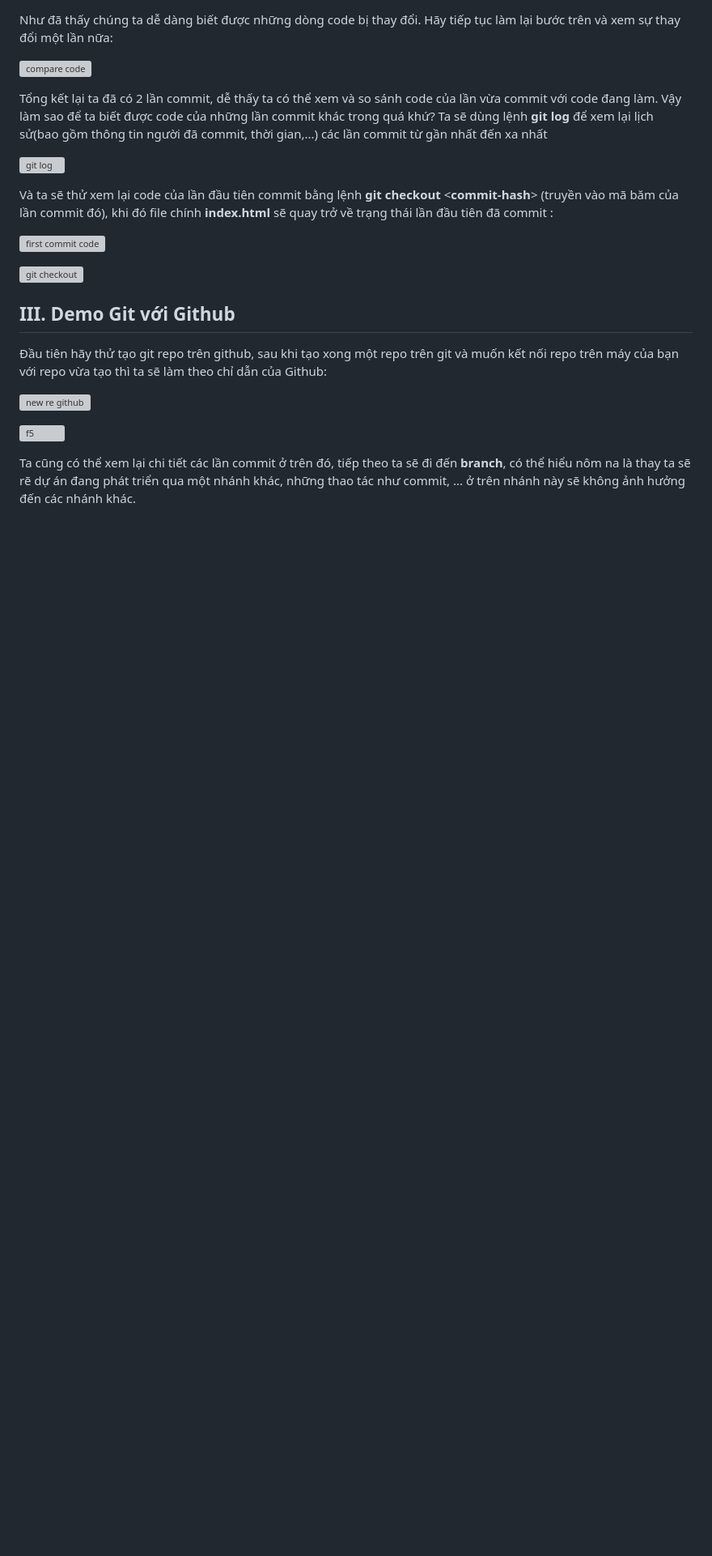
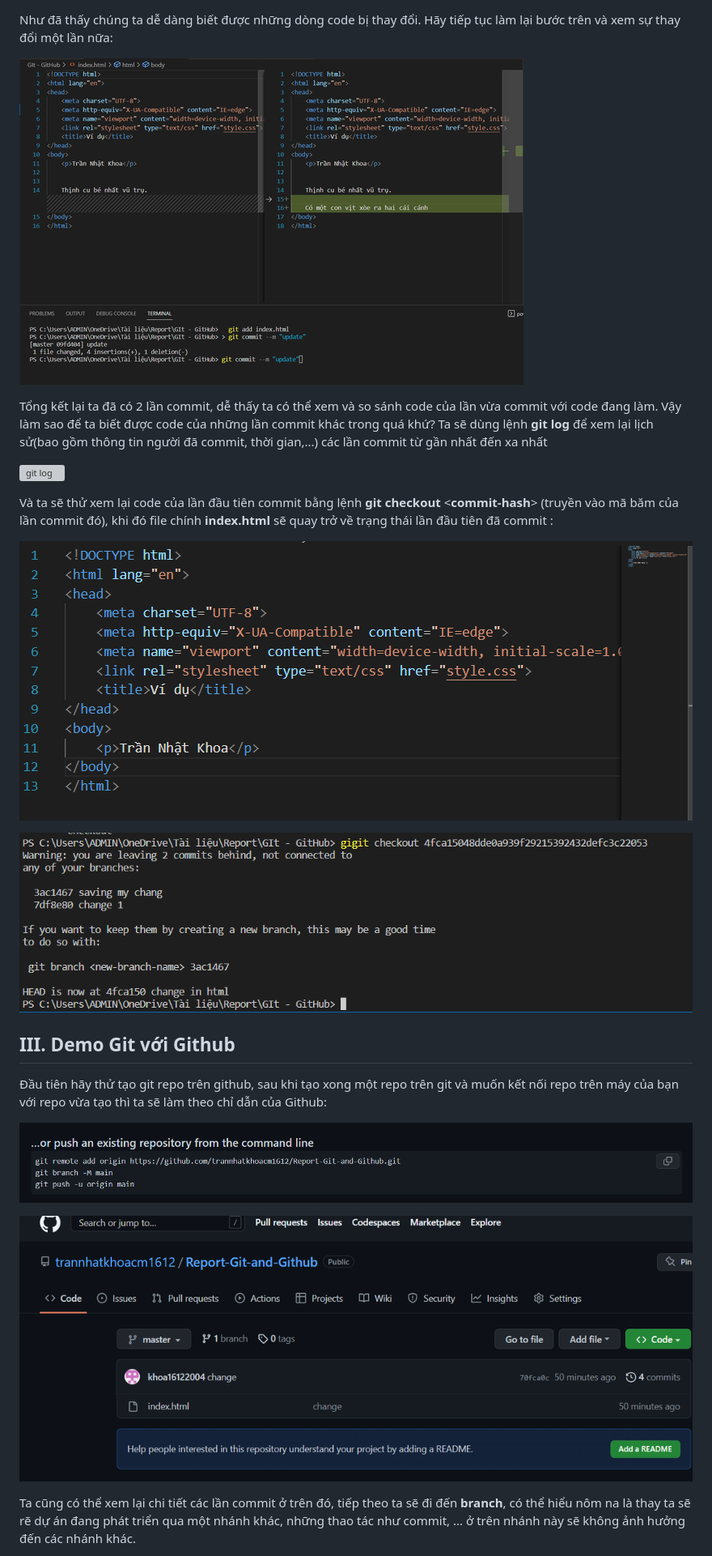
Before and after one commit to trannhatkhoacm1612/Report-Git-and-Github, a Markdown page: OVERALL.md, the part around the change printed below. Shown: that part at 81% size. GitHub-like rendering; blank space fills up the shorter version; grey boxes are pictures that could not be loaded.

```diff
--- a/OVERALL.md
+++ b/OVERALL.md
@@ -86,7 +86,7 @@ Sau đó chúng ta hãy thử thay đổi một vài thứ trong file **index.ht
 
 Như đã thấy chúng ta dễ dàng biết được những dòng code bị thay đổi. Hãy tiếp tục làm lại bước trên và xem sự thay đổi một lần nữa:
 
-![compare code](img\compare2.png)
+![compare code](img/compare2.png)
 
 Tổng kết lại ta đã có 2 lần commit, dễ thấy ta có thể xem và so sánh code của lần vừa commit với code đang làm. Vậy làm sao để ta biết được code của những lần commit khác trong quá khứ? Ta sẽ dùng lệnh **git log** để xem lại lịch sử(bao gồm thông tin người đã commit, thời gian,...) các lần commit từ gần nhất đến xa nhất
 
@@ -94,17 +94,17 @@ Tổng kết lại ta đã có 2 lần commit, dễ thấy ta có thể xem và
 
 Và ta sẽ thử xem lại code của lần đầu tiên commit bằng lệnh **git checkout** <**commit-hash**> (truyền vào mã băm của lần commit đó), khi đó file chính **index.html** sẽ quay trở về trạng thái lần đầu tiên đã commit :
 
-![first commit code](img\indexcommit1.png)
+![first commit code](img/indexcommit1.png)
 
-![git checkout](img\gitcheckout1.png)
+![git checkout](img/gitcheckout1.png)
 
 ## **III. Demo Git với Github**
 
 Đầu tiên hãy thử tạo git repo trên github, sau khi tạo xong một repo trên git và muốn kết nối repo trên máy của bạn với repo vừa tạo thì ta sẽ làm theo chỉ dẫn của Github:
 
-![new re github](img\repogithub.png)
+![new re github](img/repogithub.png)
 
-![f5](img\f5.png)
+![f5](img/f5.png)
 
 Ta cũng có thể xem lại chi tiết các lần commit ở trên đó, tiếp theo ta sẽ đi đến **branch**, có thể hiểu nôm na là thay ta sẽ rẽ dự án đang phát triển qua một nhánh khác, những thao tác như commit, ... ở trên nhánh này sẽ không ảnh hưởng đến các nhánh khác.
 
```
Also changed, not shown: other parts of OVERALL.md (+6 -6 lines).
